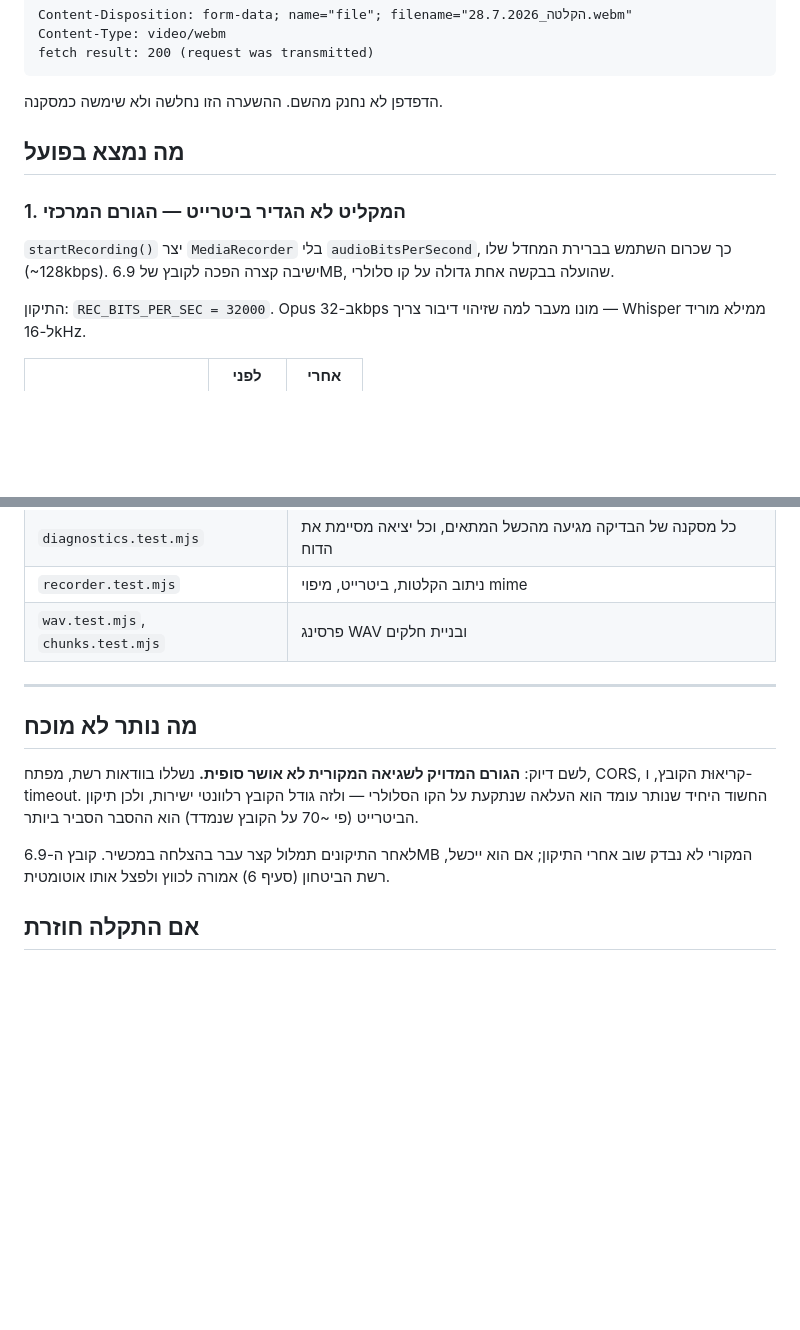
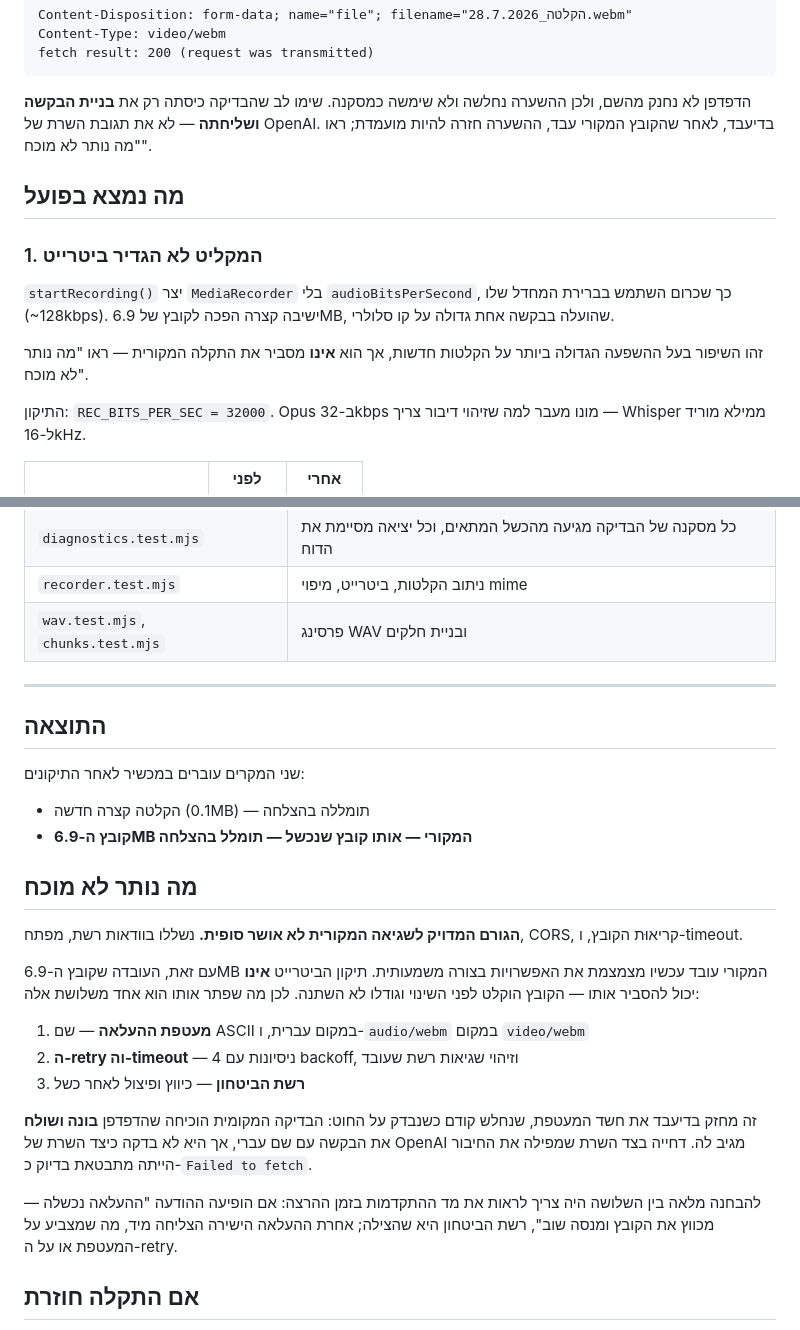
Before and after one commit to dror75p-ops/Transcribe_meeting, a Markdown page: docs/failed-to-fetch.md, 2 parts joined by grey strips. GitHub-like rendering; blank space fills up the shorter version.

Commit message:
deploy: 1b131632fc1bbd32e038bd3d8341bdd351025378

````diff
--- a/docs/failed-to-fetch.md
+++ b/docs/failed-to-fetch.md
@@ -49,13 +49,15 @@ Content-Type: video/webm
 fetch result: 200 (request was transmitted)
 ```
 
-הדפדפן לא נחנק מהשם. ההשערה הזו נחלשה ולא שימשה כמסקנה.
+הדפדפן לא נחנק מהשם, ולכן ההשערה נחלשה ולא שימשה כמסקנה. שימו לב שהבדיקה כיסתה רק את **בניית הבקשה ושליחתה** — לא את תגובת השרת של OpenAI. בדיעבד, לאחר שהקובץ המקורי עבד, ההשערה חזרה להיות מועמדת; ראו "מה נותר לא מוכח".
 
 ## מה נמצא בפועל
 
-### 1. המקליט לא הגדיר ביטרייט — הגורם המרכזי
+### 1. המקליט לא הגדיר ביטרייט
 
 `startRecording()` יצר `MediaRecorder` בלי `audioBitsPerSecond`, כך שכרום השתמש בברירת המחדל שלו (~128kbps). ישיבה קצרה הפכה לקובץ של 6.9MB, שהועלה בבקשה אחת גדולה על קו סלולרי.
+
+זהו השיפור בעל ההשפעה הגדולה ביותר על הקלטות חדשות, אך הוא **אינו** מסביר את התקלה המקורית — ראו "מה נותר לא מוכח".
 
 התיקון: `REC_BITS_PER_SEC = 32000`. Opus ב-32kbps מונו מעבר למה שזיהוי דיבור צריך — Whisper ממילא מוריד ל-16kHz.
 
@@ -143,11 +145,26 @@ node --test tests/*.test.mjs
 
 ---
 
+## התוצאה
+
+שני המקרים עוברים במכשיר לאחר התיקונים:
+
+- הקלטה קצרה חדשה (0.1MB) — תומללה בהצלחה
+- **קובץ ה-6.9MB המקורי — אותו קובץ שנכשל — תומלל בהצלחה**
+
 ## מה נותר לא מוכח
 
-לשם דיוק: **הגורם המדויק לשגיאה המקורית לא אושר סופית.** נשללו בוודאות רשת, מפתח, CORS, קריאוּת הקובץ, ו-timeout. החשוד היחיד שנותר עומד הוא העלאה שנתקעת על הקו הסלולרי — ולזה גודל הקובץ רלוונטי ישירות, ולכן תיקון הביטרייט (פי ~70 על הקובץ שנמדד) הוא ההסבר הסביר ביותר.
+**הגורם המדויק לשגיאה המקורית לא אושר סופית.** נשללו בוודאות רשת, מפתח, CORS, קריאוּת הקובץ, ו-timeout.
 
-לאחר התיקונים תמלול קצר עבר בהצלחה במכשיר. קובץ ה-6.9MB המקורי לא נבדק שוב אחרי התיקון; אם הוא ייכשל, רשת הביטחון (סעיף 6) אמורה לכווץ ולפצל אותו אוטומטית.
+עם זאת, העובדה שקובץ ה-6.9MB המקורי עובד עכשיו מצמצמת את האפשרויות בצורה משמעותית. תיקון הביטרייט **אינו** יכול להסביר אותו — הקובץ הוקלט לפני השינוי וגודלו לא השתנה. לכן מה שפתר אותו הוא אחד משלושת אלה:
+
+1. **מעטפת ההעלאה** — שם ASCII במקום עברית, ו-`audio/webm` במקום `video/webm`
+2. **ה-retry וה-timeout** — 4 ניסיונות עם backoff, וזיהוי שגיאות רשת שעובד
+3. **רשת הביטחון** — כיווץ ופיצול לאחר כשל
+
+זה מחזק בדיעבד את חשד המעטפת, שנחלש קודם כשנבדק על החוט: הבדיקה המקומית הוכיחה שהדפדפן **בונה ושולח** את הבקשה עם שם עברי, אך היא לא בדקה כיצד השרת של OpenAI מגיב לה. דחייה בצד השרת שמפילה את החיבור הייתה מתבטאת בדיוק כ-`Failed to fetch`.
+
+להבחנה מלאה בין השלושה היה צריך לראות את מד ההתקדמות בזמן ההרצה: אם הופיעה ההודעה "ההעלאה נכשלה — מכווץ את הקובץ ומנסה שוב", רשת הביטחון היא שהצילה; אחרת ההעלאה הישירה הצליחה מיד, מה שמצביע על המעטפת או על ה-retry.
 
 ## אם התקלה חוזרת
 
````
